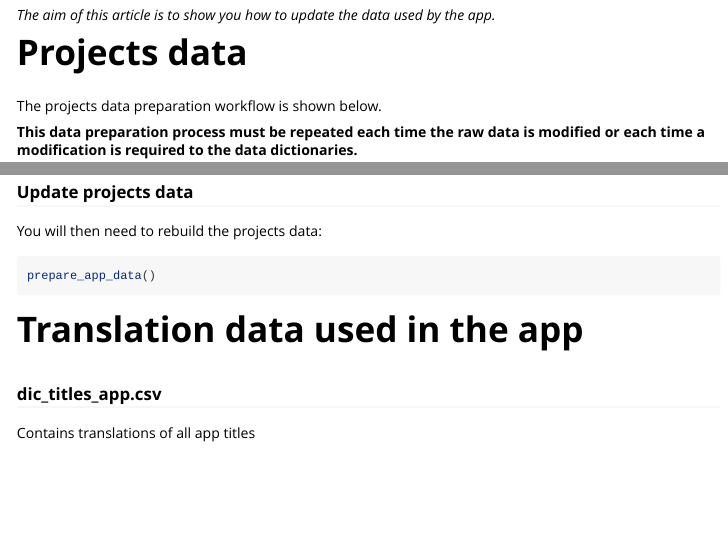
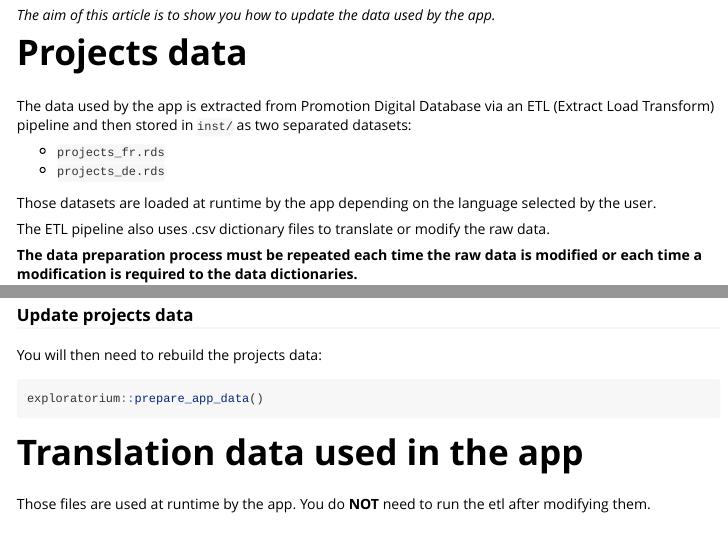
Before and after one commit to promotionsante/exploratorium, an R Markdown document (vignettes/prepare-update-data-used-by-the-app.Rmd): the page in a window 1100 px wide, from 120 px down, and a second part further down, joined at a grey line. Rendered offline with R 4.5, knitr and Pandoc, with nearby package versions; some code elsewhere in the file could not run offline.

Commit message:
docs: update vignette
- Mention that the etl is connected to db
- Explain how to connect to db

````diff
--- a/vignettes/prepare-update-data-used-by-the-app.Rmd
+++ b/vignettes/prepare-update-data-used-by-the-app.Rmd
@@ -30,9 +30,17 @@ knitr::opts_chunk$set(
 
 # Projects data
 
-The projects data preparation workflow is shown below.
+The data used by the app is extracted from Promotion Digital Database via an ETL (Extract Load Transform) pipeline
+and then stored in `inst/` as two separated datasets:
 
-**This data preparation process must be repeated each time the raw data is modified or each time a modification is required to the data dictionaries.**
+* `projects_fr.rds`
+* `projects_de.rds`
+
+Those datasets are loaded at runtime by the app depending on the language selected by the user.
+
+The ETL pipeline also uses .csv dictionary files to translate or modify the raw data.
+
+**The data preparation process must be repeated each time the raw data is modified or each time a modification is required to the data dictionaries.**
 
 ```{r parsermd-chunk-3, echo = FALSE, eval = TRUE, fig.align = 'center', out.width = '100%'}
 knitr::include_graphics("../man/figures/data_prep_workflow.png")
@@ -129,15 +131,17 @@ DT::datatable(
 You will then need to rebuild the projects data:
 
 ```{r parsermd-chunk-11, eval = FALSE}
-prepare_app_data()
+exploratorium::prepare_app_data()
 ```
 
 
 # Translation data used in the app
 
+Those files are used at runtime by the app. You do **NOT** need to run the etl after modifying them.
+
 ### dic_titles_app.csv
 
-Contains translations of all app titles
+Contains translations of all app titles.
 
 ```{r parsermd-chunk-9, echo = FALSE, eval = TRUE, message = FALSE, warning = FALSE}
 DT::datatable(
````
Also changed, not shown: vignettes/prepare-update-data-used-by-the-app.Rmd (16 more changed lines).
